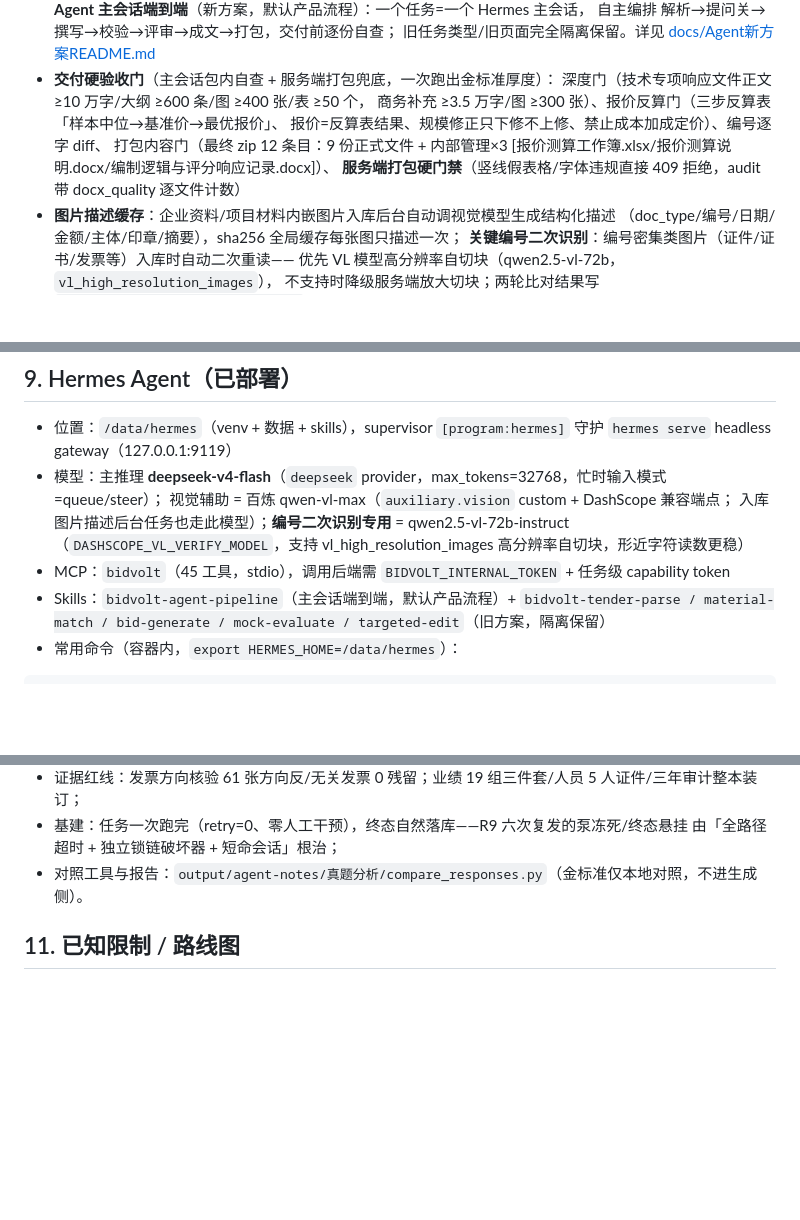
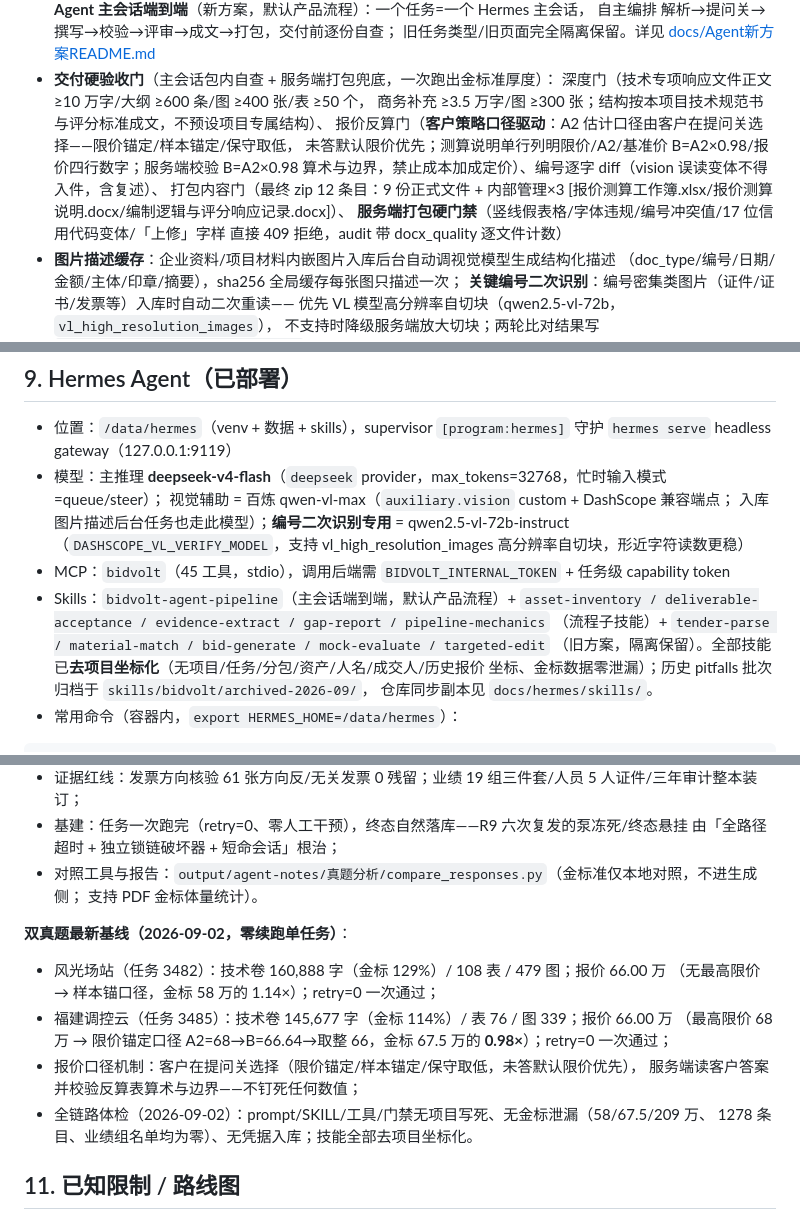
Before and after one commit to aotocode2026/BidVolt, a Markdown page: README.md, 3 parts joined by grey strips. Rendered like a GitHub page; blank space fills up the shorter version.

Commit message:
docs: README+接口文档同步最新机制——报价客户策略口径驱动/服务端五类打包硬门禁/技能去坐标化/双真题基线/全链路体检结论

````diff
--- a/README.md
+++ b/README.md
@@ -40,11 +40,14 @@ Hermes Agent 工具调用，以及用于验证的 Demo 前端。
   旧任务类型/旧页面完全隔离保留。详见 [docs/Agent新方案README.md](docs/Agent新方案README.md)
 - **交付硬验收门**（主会话包内自查 + 服务端打包兜底，一次跑出金标准厚度）：
   深度门（技术专项响应文件正文 ≥10 万字/大纲 ≥600 条/图 ≥400 张/表 ≥50 个，
-  商务补充 ≥3.5 万字/图 ≥300 张）、报价反算门（三步反算表「样本中位→基准价→最优报价」、
-  报价=反算表结果、规模修正只下修不上修、禁止成本加成定价）、编号逐字 diff、
+  商务补充 ≥3.5 万字/图 ≥300 张；结构按本项目技术规范书与评分标准成文，不预设项目专属结构）、
+  报价反算门（**客户策略口径驱动**：A2 估计口径由客户在提问关选择——限价锚定/样本锚定/保守取低，
+  未答默认限价优先；测算说明单行列明限价/A2/基准价 B=A2×0.98/报价四行数字；服务端校验
+  B=A2×0.98 算术与边界，禁止成本加成定价）、编号逐字 diff（vision 误读变体不得入件，含复述）、
   打包内容门（最终 zip 12 条目：9 份正式文件 + 内部管理×3
   [报价测算工作簿.xlsx/报价测算说明.docx/编制逻辑与评分响应记录.docx]）、
-  **服务端打包硬门禁**（竖线假表格/字体违规直接 409 拒绝，audit 带 docx_quality 逐文件计数）
+  **服务端打包硬门禁**（竖线假表格/字体违规/编号冲突值/17 位信用代码变体/「上修」字样
+  直接 409 拒绝，audit 带 docx_quality 逐文件计数）
 - **图片描述缓存**：企业资料/项目材料内嵌图片入库后台自动调视觉模型生成结构化描述
   （doc_type/编号/日期/金额/主体/印章/摘要），sha256 全局缓存每张图只描述一次；
   **关键编号二次识别**：编号密集类图片（证件/证书/发票等）入库时自动二次重读——
@@ -250,7 +253,11 @@ supervisorctl status                            # postgres/app/worker/hermes/cla
   （`DASHSCOPE_VL_VERIFY_MODEL`，支持 vl_high_resolution_images 高分辨率自切块，形近字符读数更稳）
 - MCP：`bidvolt`（45 工具，stdio），调用后端需 `BIDVOLT_INTERNAL_TOKEN` + 任务级 capability token
 - Skills：`bidvolt-agent-pipeline`（主会话端到端，默认产品流程）+
-  `bidvolt-tender-parse / material-match / bid-generate / mock-evaluate / targeted-edit`（旧方案，隔离保留）
+  `asset-inventory / deliverable-acceptance / evidence-extract / gap-report / pipeline-mechanics`
+  （流程子技能）+ `tender-parse / material-match / bid-generate / mock-evaluate / targeted-edit`
+  （旧方案，隔离保留）。全部技能已**去项目坐标化**（无项目/任务/分包/资产/人名/成交人/历史报价
+  坐标、金标数据零泄漏）；历史 pitfalls 批次归档于 `skills/bidvolt/archived-2026-09/`，
+  仓库同步副本见 `docs/hermes/skills/`。
 - 常用命令（容器内，`export HERMES_HOME=/data/hermes`）：
 
 ```bash
@@ -338,7 +345,18 @@ Requirement）PASS；浏览器全流程 E2E 见 `scripts/e2e_browser_demo.py`。
 - 证据红线：发票方向核验 61 张方向反/无关发票 0 残留；业绩 19 组三件套/人员 5 人证件/三年审计整本装订；
 - 基建：任务一次跑完（retry=0、零人工干预），终态自然落库——R9 六次复发的泵冻死/终态悬挂
   由「全路径超时 + 独立锁链破坏器 + 短命会话」根治；
-- 对照工具与报告：`output/agent-notes/真题分析/compare_responses.py`（金标准仅本地对照，不进生成侧）。
+- 对照工具与报告：`output/agent-notes/真题分析/compare_responses.py`（金标准仅本地对照，不进生成侧；
+  支持 PDF 金标体量统计）。
+
+**双真题最新基线（2026-09-02，零续跑单任务）**：
+- 风光场站（任务 3482）：技术卷 160,888 字（金标 129%）/ 108 表 / 479 图；报价 66.00 万
+  （无最高限价 → 样本锚口径，金标 58 万的 1.14×）；retry=0 一次通过；
+- 福建调控云（任务 3485）：技术卷 145,677 字（金标 114%）/ 表 76 / 图 339；报价 66.00 万
+  （最高限价 68 万 → 限价锚定口径 A2=68→B=66.64→取整 66，金标 67.5 万的 **0.98×**）；retry=0 一次通过；
+- 报价口径机制：客户在提问关选择（限价锚定/样本锚定/保守取低，未答默认限价优先），
+  服务端读客户答案并校验反算表算术与边界——不钉死任何数值；
+- 全链路体检（2026-09-02）：prompt/SKILL/工具/门禁无项目写死、无金标泄漏（58/67.5/209 万、
+  1278 条目、业绩组名单均为零）、无凭据入库；技能全部去项目坐标化。
 
 ## 11. 已知限制 / 路线图
 
````
Also changed, not shown: docs/前端对接接口文档.md (+12 -4 lines).
